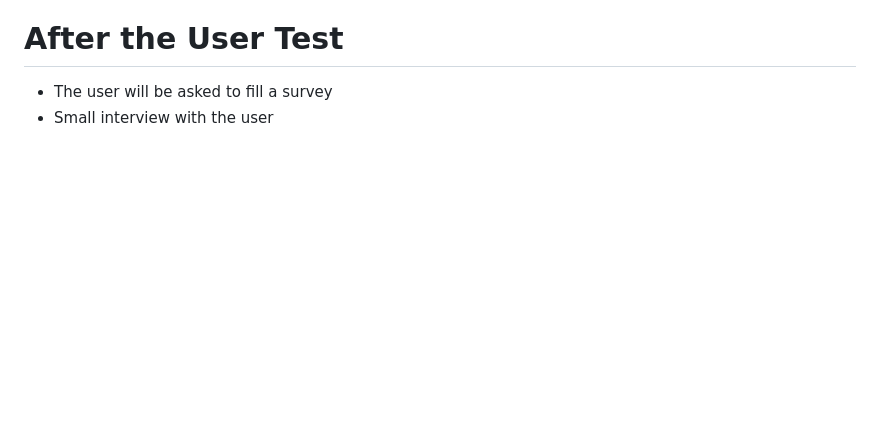
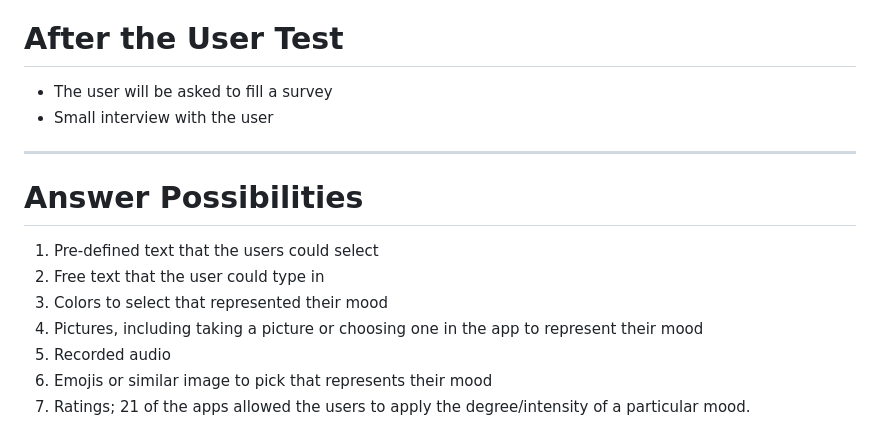
Before and after one commit to tsaperlein/MoodTracker, a Markdown page: Comments/MAIN.md, the part around the change. Rendered like a GitHub page; blank space fills up the shorter version.

Commit message:
Add answer options

```diff
--- a/Comments/MAIN.md
+++ b/Comments/MAIN.md
@@ -63,3 +63,12 @@ Students and professors of universities and colleges.
 # After the User Test
 - The user will be asked to fill a survey
 - Small interview with the user
+---
+# Answer Possibilities
+1) Pre-defined text that the users could select
+2) Free text that the user could type in
+3) Colors to select that represented their mood
+4) Pictures, including taking a picture or choosing one in the app to represent their mood
+5) Recorded audio
+6) Emojis or similar image to pick that represents their mood
+7) Ratings; 21 of the apps allowed the users to apply the degree/intensity of a particular mood.
```
